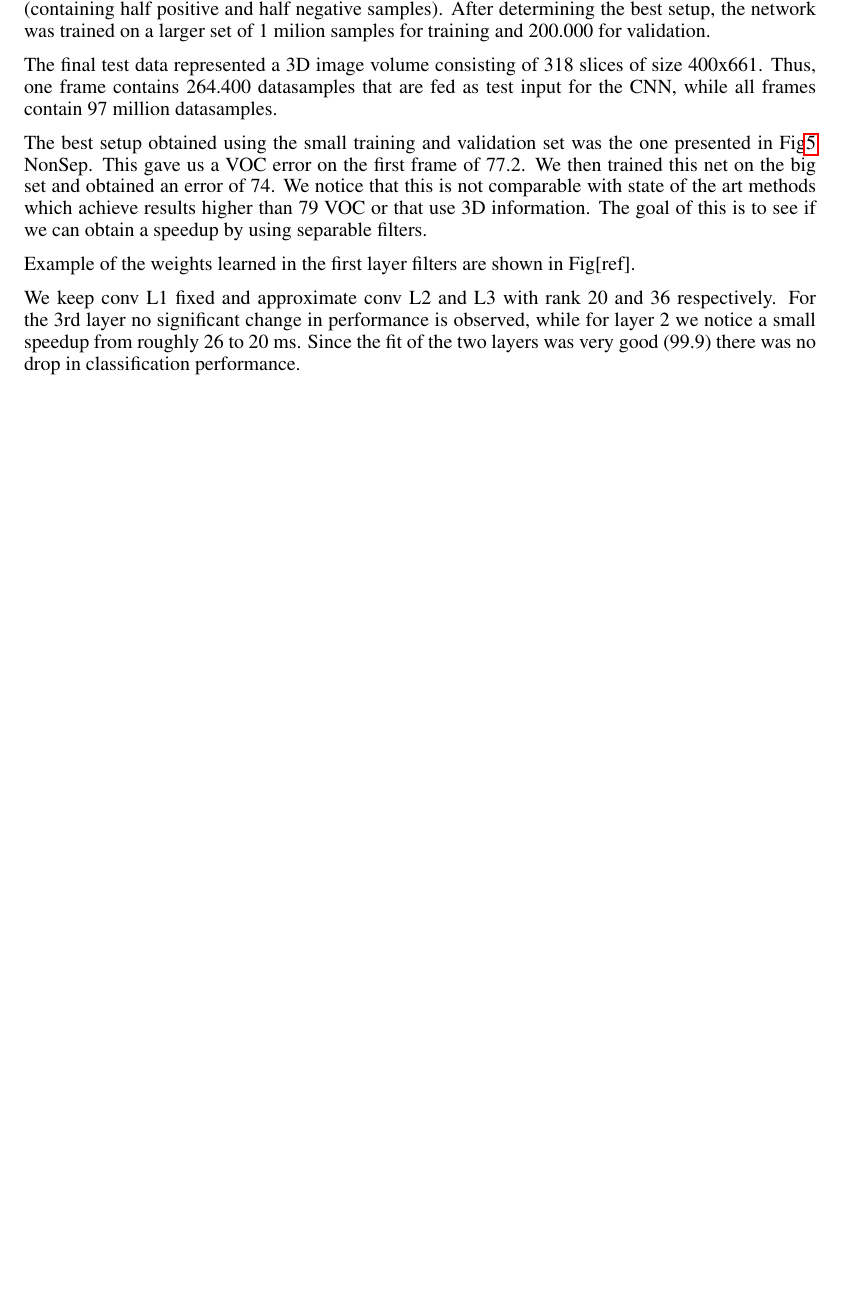
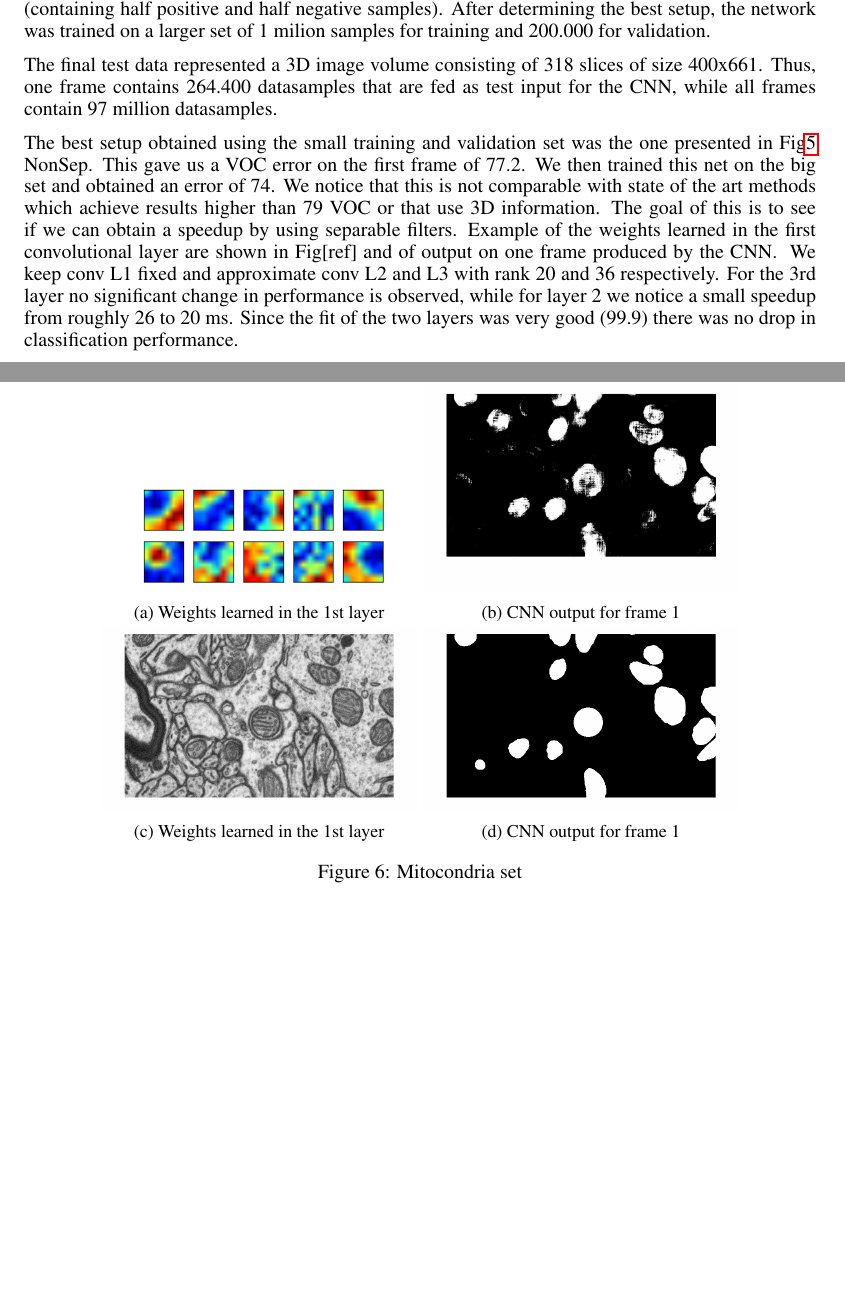
Before and after one commit to tethys/ReportCNN, a LaTeX paper (Report/paper.tex, which reads Report/Mitocondria.tex): part of page 6 of 8 before the commit and two parts of pages 6 and 7 of 9 after it, the two joined at a grey line, cut so that both start at the same text, the shorter picture padded with empty space. Compiled offline with pdfLaTeX.

Commit message:
added more mito images

```diff
--- a/Report/Mitocondria.tex
+++ b/Report/Mitocondria.tex
@@ -24,9 +23,7 @@ Layer & Type & Maps and neurons& Kernel size \\ \midrule
 \caption{CNN for Mitocondria set}
 \label{fig:CNN3}
 \end{table}
-
-Example of the weights learned in the first layer filters are shown in Fig[ref].
-
+Example of the weights learned in the first convolutional layer are shown in Fig[ref] and of output on one frame produced by the CNN.
 \begin{table}
 \centering
 \begin{tabular}{@{}rllll@{}}\toprule
@@ -43,5 +40,25 @@ Sep2& rank & 1 & 2 & 4 \\
 \caption{CNN for Mitocondria set}
 \label{fig:CNN3}
 \end{table}
-
+\begin{figure}[h]
+  \centering
+  \begin{subfigure}[b]{0.40\textwidth}
+   \includegraphics[width=\textwidth]{images/filters.png}
+    \caption{Weights learned in the 1st layer}
+  \end{subfigure}
+  \begin{subfigure}[b]{0.40\textwidth}
+    \includegraphics[width=\textwidth]{images/frame1.png}
+    \caption{CNN output for frame 1}
+  \end{subfigure}
+    \begin{subfigure}[b]{0.40\textwidth}
+   \includegraphics[width=\textwidth]{images/GT_truth.png}
+    \caption{Weights learned in the 1st layer}
+  \end{subfigure}
+  \begin{subfigure}[b]{0.40\textwidth}
+    \includegraphics[width=\textwidth]{images/GTframe1.png}
+    \caption{CNN output for frame 1}
+  \end{subfigure}
+  \caption{Mitocondria set}
+  \label{fig:user_stribution}
+\end{figure}
 We keep conv L1 fixed and approximate conv L2 and L3 with rank 20 and 36 respectively. For the 3rd layer no significant change in performance is observed, while for layer 2 we notice a small speedup from roughly 26 to 20 ms. Since the fit of the two layers was very good (99.9) there was no drop in classification performance.
```
Also changed, not shown: Report/ImageNet.tex (+0 -5 lines), Report/MNIST.tex (+2 -2 lines), Report/citations.bib (+12 -0 lines), Report/paper.tex (+2 -4 lines), Report/images/GT_truth.png (added), Report/images/GTframe1.png (added), Report/images/filters.png (added), Report/images/frame1.png (added), Report/paper.bbl, Report/paper.pdf, Report/Mitocondria.tex (1 more changed lines), 9 other files.
